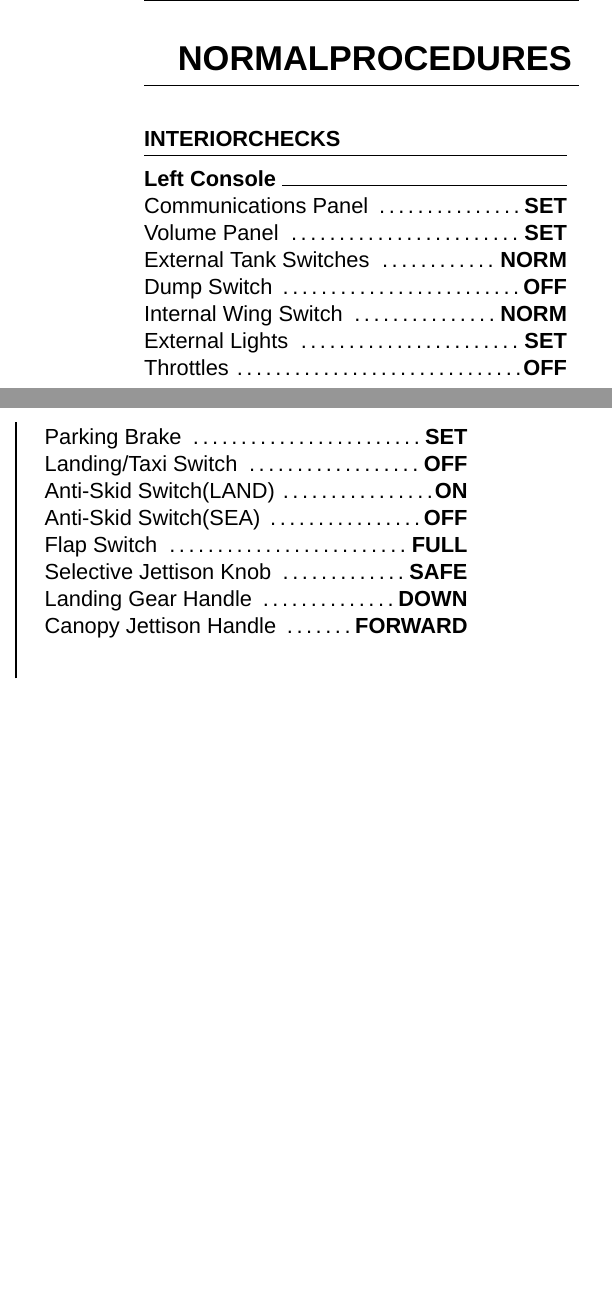
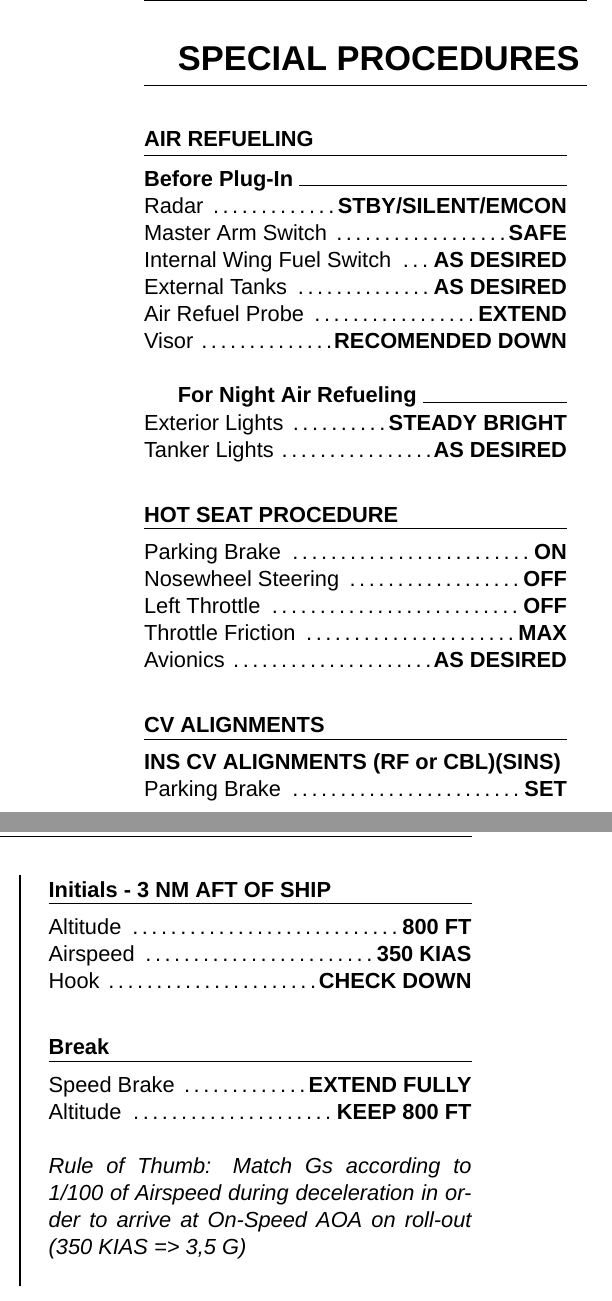
Before and after one commit to jkhoel/132-494-F18C-500, a LaTeX document (132-765-F18C-500.tex, which reads Case1CVLandings.tex, SpecialProcedures.tex): two parts of the columns of page 4 of 4 before the commit and two parts of the columns of pages 4 and 5 of 5 after it, joined at a grey line, cut at the place of the change, the shorter picture padded with empty space. Compiled offline with XeLaTeX; a missing font is replaced by an installed copy or a similar font.

Commit message:
Updates to Special Procedures and Normal Procedures

```diff
--- /dev/null
+++ b/Case1CVLandings.tex
@@ -0,0 +13,24 @@
+  \cComment{Join Port Holding Pattern as instructed}
+
+\cSection{HOLDING PATTERN - 5 NM CIRCLE}
+    \cItem{Altitude}{AS INSRUCTED (Min. 2000 ft)}
+    \cItem{Airspeed}{250 KIAS}
+    \cItem{Hook}{DOWN}
+    \cComment{Depart Holding Pattern 30° opposite BRC heading (210° from BRC) - AFT of ship's beam}
+
+\cSection{Initials - 3 NM AFT OF SHIP}
+    \cItem{Altitude}{800 FT}
+    \cItem{Airspeed}{350 KIAS}
+    \cItem{Hook}{CHECK DOWN}
+
+\cSection{Break}
+    \cItem{Speed Brake}{EXTEND FULLY}
+    \cItem{Altitude}{KEEP 800 FT}
+    \cComment{Rule of Thumb: Match Gs according to 1/100 of Airspeed during deceleration in order to arrive at On-Speed AOA on roll-out (350 KIAS => 3,5 G)}
+
+\end{multicols}
+
+
+% ILLUSTRATIONS
+
+\clearpage
--- a/SpecialProcedures.tex
+++ b/SpecialProcedures.tex
@@ -1,5 +1,5 @@
 \LARGE{
-\textbf{NORMALPROCEDURES}
+\textbf{SPECIAL PROCEDURES}
 }
 
 \vspace{.25cm}
@@ -8,21 +8,33 @@
 
 \begin{multicols}{2}
 
-  \cSection{INTERIORCHECKS}
-  \cSubSection{Left Console}
-    \cItem{Communications Panel}{SET}
-    \cItem{Volume Panel}{SET}
-    \cItem{External Tank Switches}{NORM}
-    \cItem{Dump Switch}{OFF}
-    \cItem{Internal Wing Switch}{NORM}
-    \cItem{External Lights}{SET}
-    \cItem{Throttles}{OFF}
+  \cSection{AIR REFUELING}
+  \cSubSection{Before Plug-In}
+    \cItem{Radar}{STBY/SILENT/EMCON}
+    \cItem{Master Arm Switch}{SAFE}
+    \cItem{Internal Wing Fuel Switch}{AS DESIRED}
+    \cItem{External Tanks}{AS DESIRED}
+    \cItem{Air Refuel Probe}{EXTEND}
+    \cItem{Visor}{RECOMENDED DOWN}
+
+  \cSubSection{For Night Air Refueling}
+    \cItem{Exterior Lights}{STEADY BRIGHT}
+    \cItem{Tanker Lights}{AS DESIRED}
+
+\cSection{HOT SEAT PROCEDURE}
+   \cItem{Parking Brake}{ON}
+   \cItem{Nosewheel Steering}{OFF}
+   \cItem{Left Throttle}{OFF}
+   \cItem{Throttle Friction}{MAX}
+   \cItem{Avionics}{AS DESIRED}
+
+\cSection{CV ALIGNMENTS}
+  \cSubSection{INS CV ALIGNMENTS (RF or CBL)(SINS)}
     \cItem{Parking Brake}{SET}
-    \cItem{Landing/Taxi Switch}{OFF}
-    \cItem{Anti-Skid Switch(LAND)}{ON}
-    \cItem{Anti-Skid Switch(SEA)}{OFF}
-    \cItem{Flap Switch}{FULL}
-    \cItem{Selective Jettison Knob}{SAFE}
-    \cItem{Landing Gear Handle}{DOWN}
-    % \cItem{Landing Gear Handle Mechanical Stop}{FULLY ENGAGED}
-    \cItem{Canopy Jettison Handle}{FORWARD}
+    \cItem{ATT Select Switch}{AUTO OR INS}
+    \cItem{INS mode selector knob}{CV}
+
+  \cSubSection{After Alignment Complete}
+    \cItem{INS mode selector knob}{NAV}
+
+\cSection{INS CV ALIGNMENT (MANUAL)}
@@ -28,0 +46 @@
+  \cSubSection{On the UFC}
@@ -29,3 +55,5 @@
+  \cSubSection{After Alignment Complete}
+    \cItem{INS mode selector knob}{NAV}
 
 \end{multicols}
 
```
Also changed, not shown: 132-765-F18C-500.tex (+1 -0 lines), NormalProcedures.tex (+9 -31 lines), Titlepage.tex (+1 -1 lines), 132-765-F18C-500.pdf, Case1CVLandings.tex (12 more changed lines), SpecialProcedures.tex (13 more changed lines).
